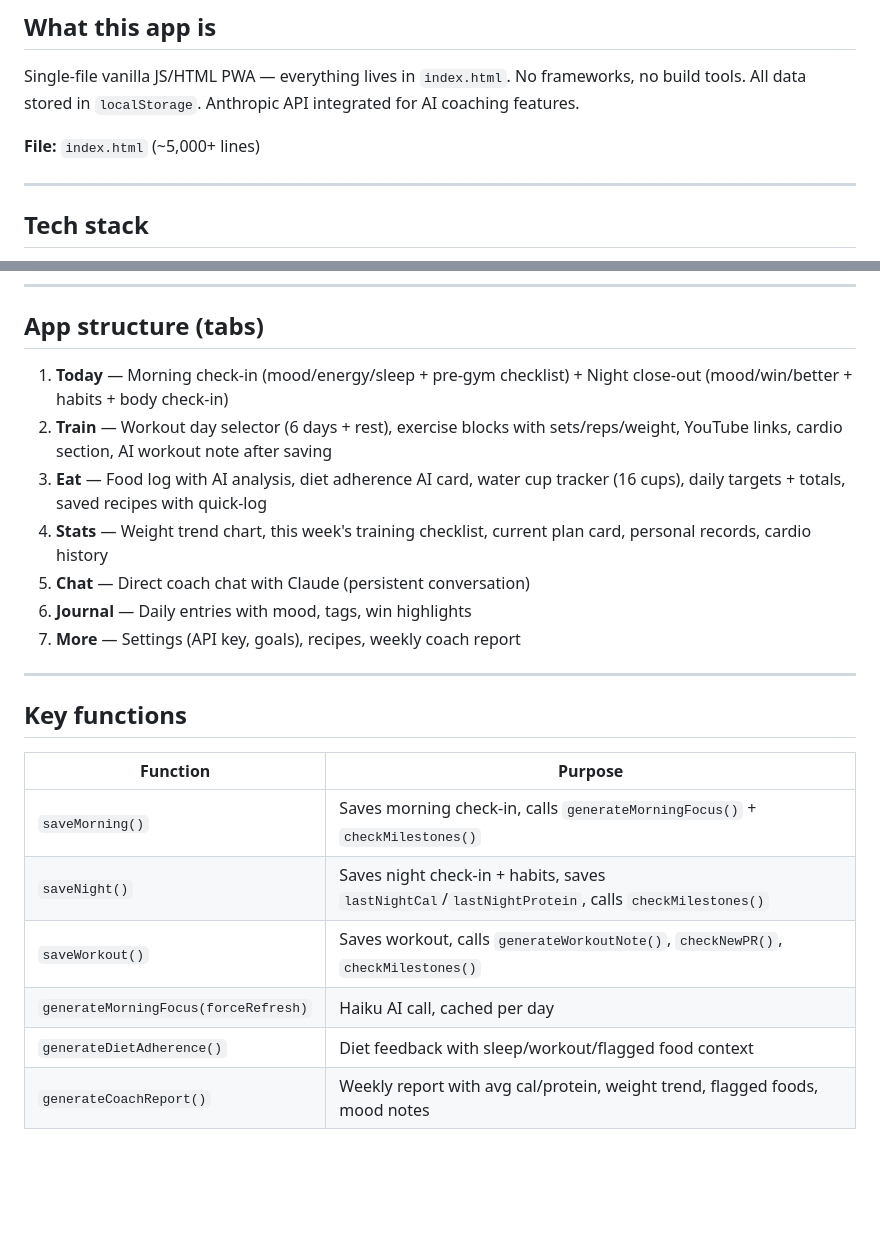
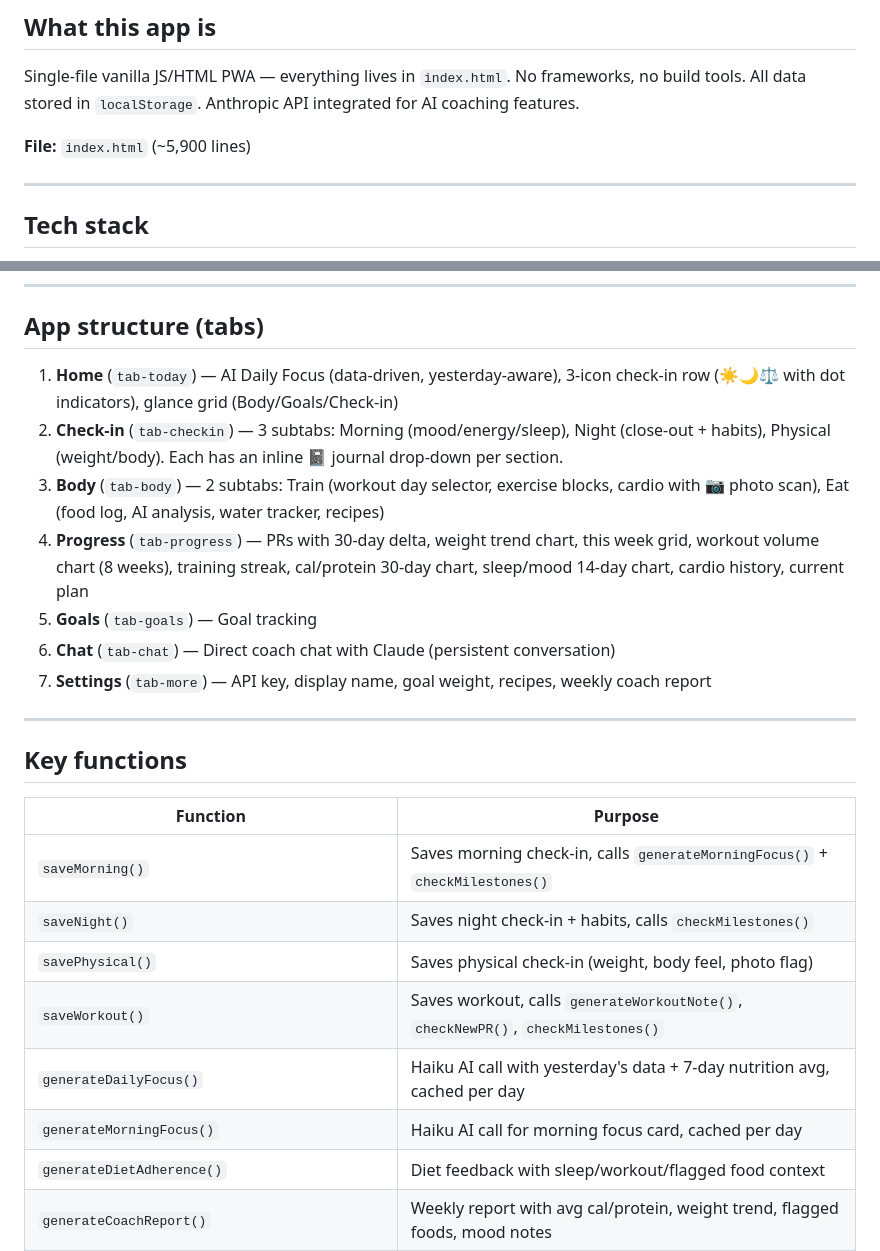
Before and after one commit to cannasprite/coachapp, a Markdown page: CLAUDE.md, 2 parts joined by grey strips. GitHub-like rendering; blank space fills up the shorter version.

Commit message:
Major app restructure: 7-tab layout, Progress tab, inline journals, cardio photo scan
- Remove Life, Projects, and Journal tabs
- Add inline journal drop-down per Check-in section (Morning/Night/Physical)
  with tag pills, stored as coach_journal_{section}_{date}
- Add Progress tab with: PRs (with 30-day delta), weight trend chart (dual
  source: physical + night), week grid, workout volume chart (8 weeks), training
  streak, cal/protein 30-day chart, sleep/mood 14-day dual-line chart, cardio
  history (with 30-day summary), current plan
- Remove Stats subtab from Body (content moved to Progress)
- Home: replace 3 check-in status cards with compact 3-icon row (☀️🌙⚖️)
  with dot indicators (filled when done)
- Home glance grid: switch to 3-column layout for Body/Goals/Check-in
- Daily Focus: enrich with yesterday's workout/mood/energy + 7-day nutrition
  averages; use Haiku for speed
- Cardio photo auto-log: 📷 button on each cardio exercise; claudeVisionCall()
  extracts duration/notes from machine screen photo via Haiku Vision
- CSS cleanup: remove ~592 lines of orphaned Life/Projects CSS
- Update CLAUDE.md with new tab structure, key functions, features

https://claude.ai/code/session_01BjVPpEZQVMBkEYNgKwzLrW

```diff
--- a/CLAUDE.md
+++ b/CLAUDE.md
@@ -11,7 +11,7 @@
 ## What this app is
 Single-file vanilla JS/HTML PWA — everything lives in `index.html`. No frameworks, no build tools. All data stored in `localStorage`. Anthropic API integrated for AI coaching features.
 
-**File:** `index.html` (~5,000+ lines)
+**File:** `index.html` (~5,900 lines)
 
 ---
 
@@ -46,13 +46,13 @@ Single-file vanilla JS/HTML PWA — everything lives in `index.html`. No framewo
 ---
 
 ## App structure (tabs)
-1. **Today** — Morning check-in (mood/energy/sleep + pre-gym checklist) + Night close-out (mood/win/better + habits + body check-in)
-2. **Train** — Workout day selector (6 days + rest), exercise blocks with sets/reps/weight, YouTube links, cardio section, AI workout note after saving
-3. **Eat** — Food log with AI analysis, diet adherence AI card, water cup tracker (16 cups), daily targets + totals, saved recipes with quick-log
-4. **Stats** — Weight trend chart, this week's training checklist, current plan card, personal records, cardio history
-5. **Chat** — Direct coach chat with Claude (persistent conversation)
-6. **Journal** — Daily entries with mood, tags, win highlights
-7. **More** — Settings (API key, goals), recipes, weekly coach report
+1. **Home** (`tab-today`) — AI Daily Focus (data-driven, yesterday-aware), 3-icon check-in row (☀️🌙⚖️ with dot indicators), glance grid (Body/Goals/Check-in)
+2. **Check-in** (`tab-checkin`) — 3 subtabs: Morning (mood/energy/sleep), Night (close-out + habits), Physical (weight/body). Each has an inline 📓 journal drop-down per section.
+3. **Body** (`tab-body`) — 2 subtabs: Train (workout day selector, exercise blocks, cardio with 📷 photo scan), Eat (food log, AI analysis, water tracker, recipes)
+4. **Progress** (`tab-progress`) — PRs with 30-day delta, weight trend chart, this week grid, workout volume chart (8 weeks), training streak, cal/protein 30-day chart, sleep/mood 14-day chart, cardio history, current plan
+5. **Goals** (`tab-goals`) — Goal tracking
+6. **Chat** (`tab-chat`) — Direct coach chat with Claude (persistent conversation)
+7. **Settings** (`tab-more`) — API key, display name, goal weight, recipes, weekly coach report
 
 ---
 
@@ -60,9 +60,11 @@ Single-file vanilla JS/HTML PWA — everything lives in `index.html`. No framewo
 | Function | Purpose |
 |---|---|
 | `saveMorning()` | Saves morning check-in, calls `generateMorningFocus()` + `checkMilestones()` |
-| `saveNight()` | Saves night check-in + habits, saves `lastNightCal`/`lastNightProtein`, calls `checkMilestones()` |
+| `saveNight()` | Saves night check-in + habits, calls `checkMilestones()` |
+| `savePhysical()` | Saves physical check-in (weight, body feel, photo flag) |
 | `saveWorkout()` | Saves workout, calls `generateWorkoutNote()`, `checkNewPR()`, `checkMilestones()` |
-| `generateMorningFocus(forceRefresh)` | Haiku AI call, cached per day |
+| `generateDailyFocus()` | Haiku AI call with yesterday's data + 7-day nutrition avg, cached per day |
+| `generateMorningFocus()` | Haiku AI call for morning focus card, cached per day |
 | `generateDietAdherence()` | Diet feedback with sleep/workout/flagged food context |
 | `generateCoachReport()` | Weekly report with avg cal/protein, weight trend, flagged foods, mood notes |
 | `logFood()` | Logs food with remaining budget context |
```
Also changed, not shown: other parts of CLAUDE.md (+12 -2 lines).
